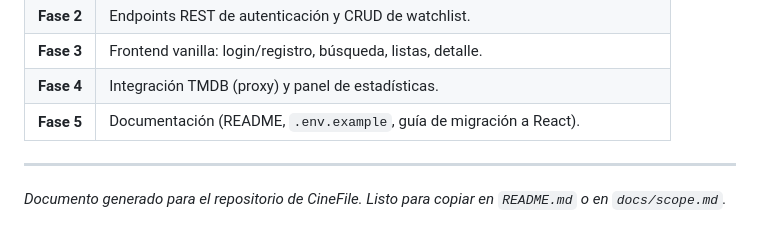
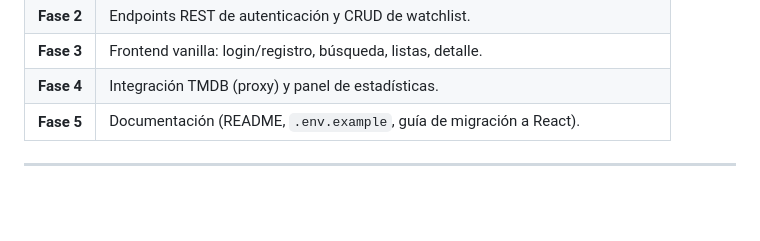
Before and after one commit to luminuos09/CineFile, a Markdown page: README.md, the part around the change. GitHub-like rendering; blank space fills up the shorter version.

Commit message:
Remove document note from README
Remove generated document note from README.

```diff
--- a/README.md
+++ b/README.md
@@ -154,5 +154,3 @@ Quien clone el proyecto necesitará configurar: `DATABASE_URL`, `JWT_SECRET`, `T
 | **Fase 5** | Documentación (README, `.env.example`, guía de migración a React). |
 
 ---
-
-*Documento generado para el repositorio de CineFile. Listo para copiar en `README.md` o en `docs/scope.md`.*
```
